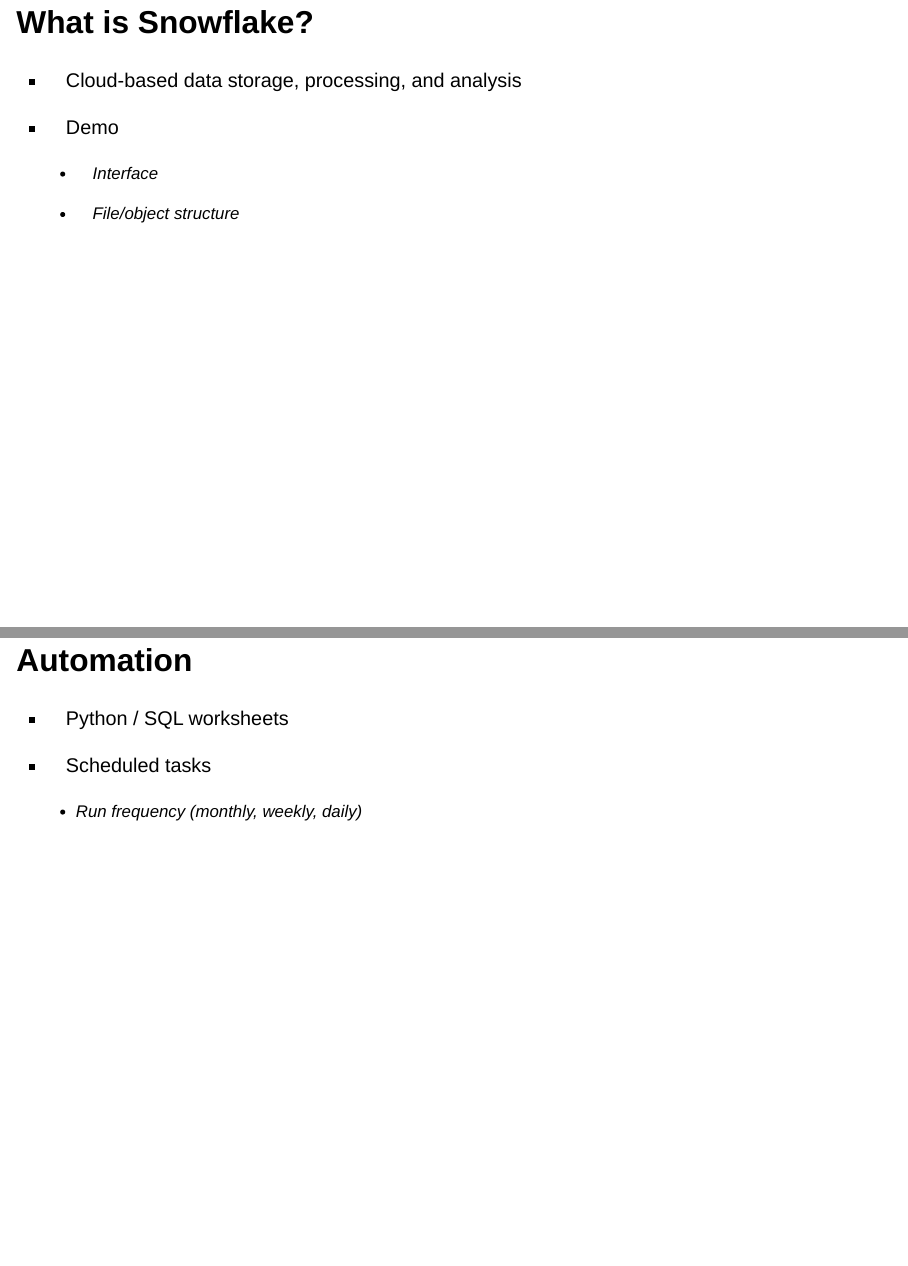
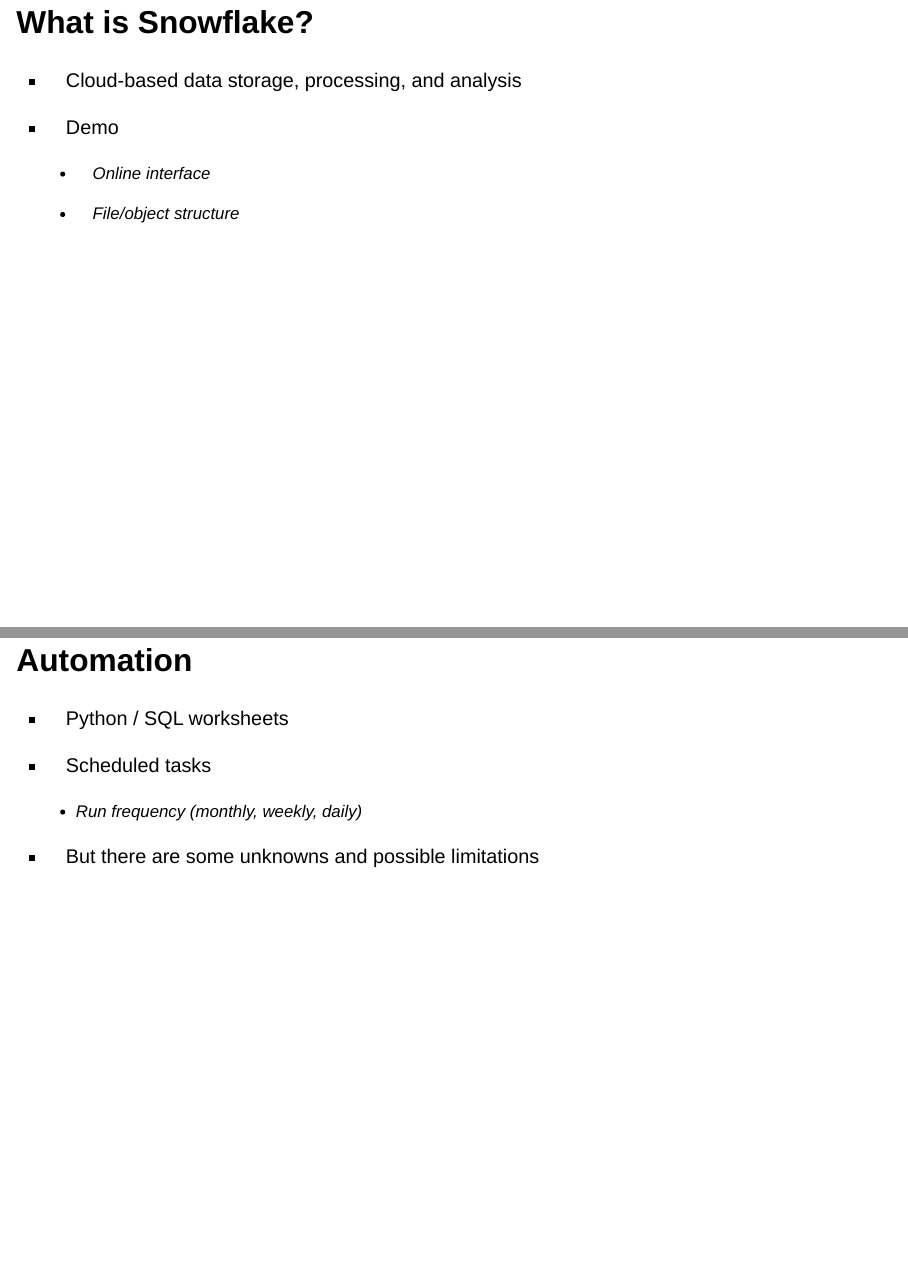
Before and after one commit to daltare/snowflake-slides, a Quarto document (2024-10-23_Snowflake.qmd): pages 2 and 10 of 14, joined at a grey line. Rendered offline with R 4.5, knitr and Pandoc in place of Quarto, with nearby package versions; drawn as Slidy slides in place of the format the file asks for.

Commit message:
edits to slide content

```diff
--- a/2024-10-23_Snowflake.qmd
+++ b/2024-10-23_Snowflake.qmd
@@ -25,7 +25,7 @@
 
 - Demo
 
-  - Interface
+  - Online interface
 
   - File/object structure
 
@@ -104,6 +104,8 @@
 
   - Run frequency (monthly, weekly, daily)
 
+- But there are some unknowns and possible limitations
+
 :::
 
 ## Collaboration
```
Also changed, not shown: .quarto/idx/2024-10-23_Snowflake.qmd.json, docs/search.json, 1 other file.
